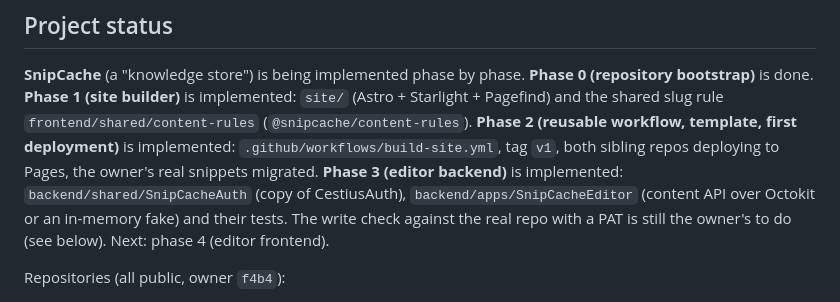
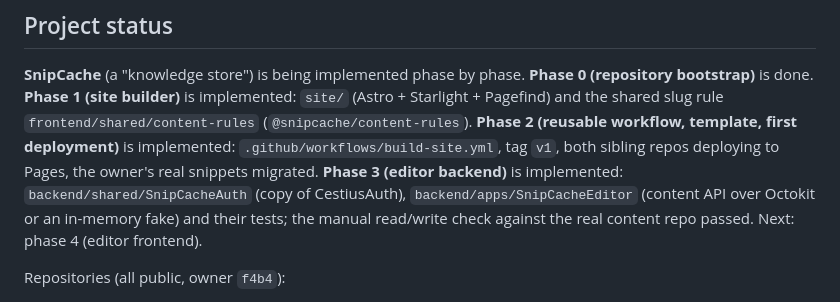
Before and after one commit to f4b4/snipcache, a Markdown page: CLAUDE.md, the part around the change. Drawn GitHub-style.

Commit message:
CLAUDE.md: Phase 3 real-repo check done
Co-Authored-By: Claude Opus 5.5 <noreply@anthropic.com>

```diff
--- a/CLAUDE.md
+++ b/CLAUDE.md
@@ -13,8 +13,8 @@ implemented: `site/` (Astro + Starlight + Pagefind) and the shared slug rule
 Pages, the owner's real snippets migrated. **Phase 3 (editor backend)** is
 implemented: `backend/shared/SnipCacheAuth` (copy of CestiusAuth),
 `backend/apps/SnipCacheEditor` (content API over Octokit or an in-memory fake)
-and their tests. The write check against the real repo with a PAT is still the
-owner's to do (see below). Next: phase 4 (editor frontend).
+and their tests; the manual read/write check against the real content repo
+passed. Next: phase 4 (editor frontend).
 
 Repositories (all public, owner `f4b4`):
 
```
